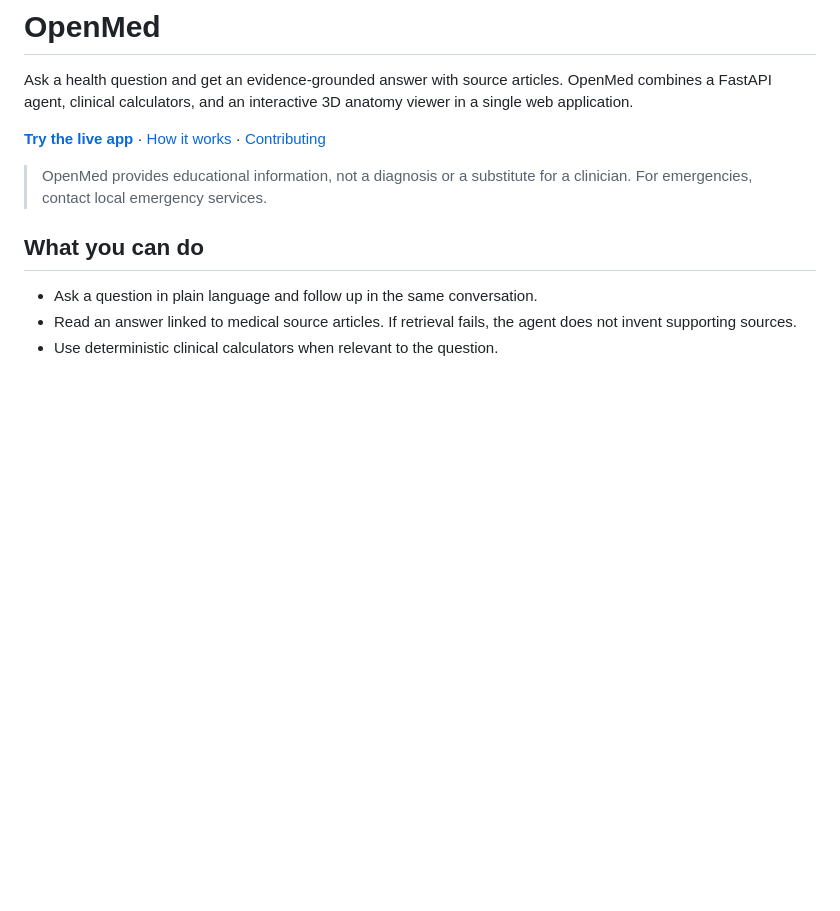
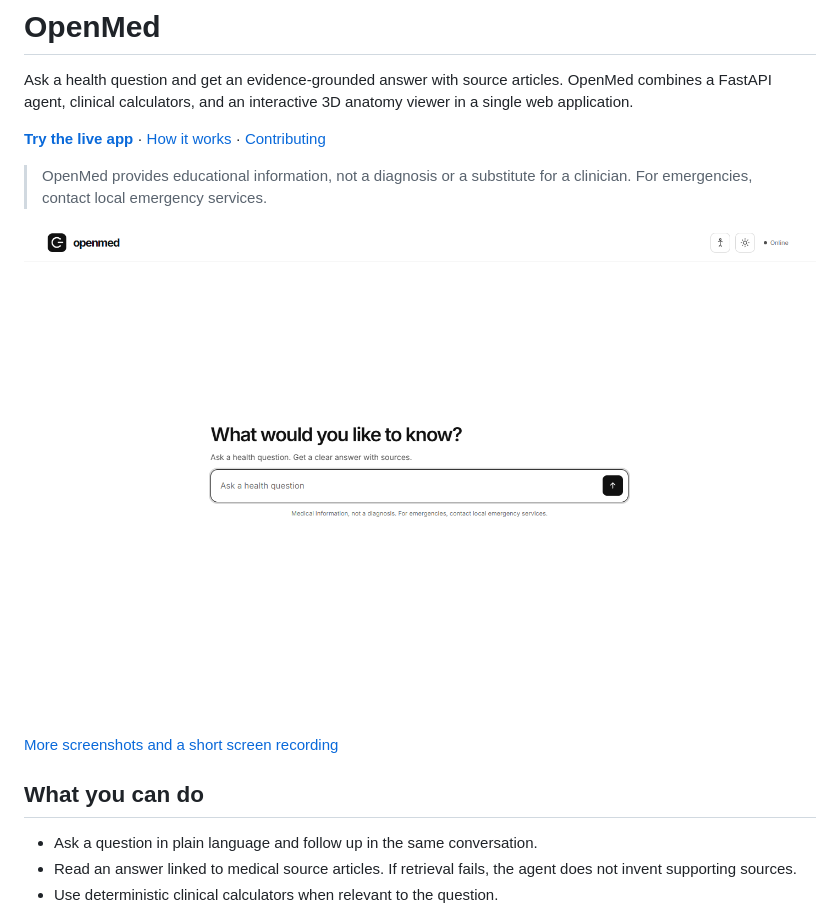
Before and after one commit to ompathak2004/Medical-Harness, a Markdown page: README.md, the part around the change. GitHub-like rendering; pictures changed too: docs/media/desktop-light.png (added); blank space fills up the shorter version.

Commit message:
Add product screenshots and walkthrough recording

```diff
--- a/README.md
+++ b/README.md
@@ -5,6 +5,10 @@ Ask a health question and get an evidence-grounded answer with source articles.
 **[Try the live app](https://medisearch-agent.vercel.app/)** · [How it works](docs/ARCHITECTURE.md) · [Contributing](CONTRIBUTING.md)
 
 > OpenMed provides educational information, not a diagnosis or a substitute for a clinician. For emergencies, contact local emergency services.
+
+![OpenMed home screen in light theme](docs/media/desktop-light.png)
+
+[More screenshots and a short screen recording](docs/VISUALS.md)
 
 ## What you can do
 
```
Also changed, not shown: docs/VISUALS.md (added, +19 -0 lines), docs/media/desktop-dark.png (added), docs/media/mobile-dark.png (added), docs/media/mobile-light.png (added), 1 other file.
